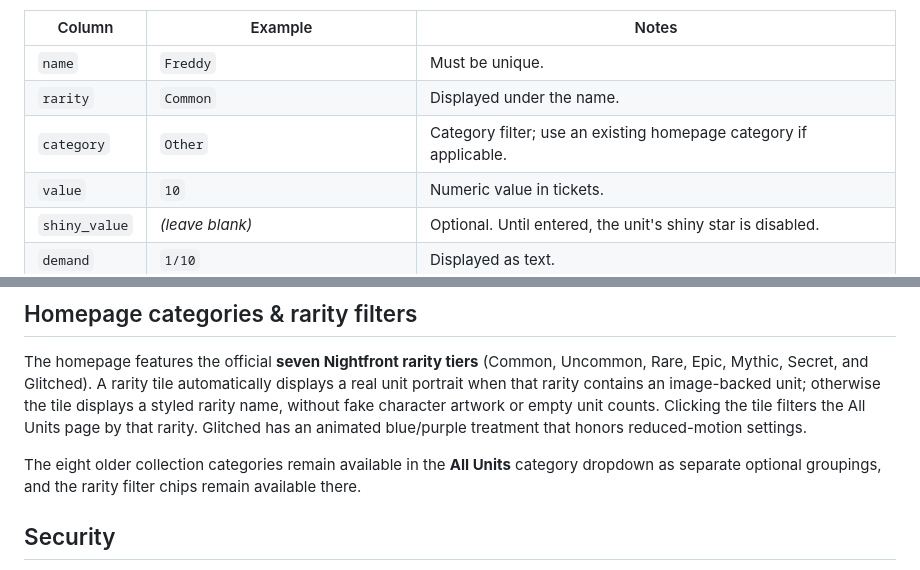
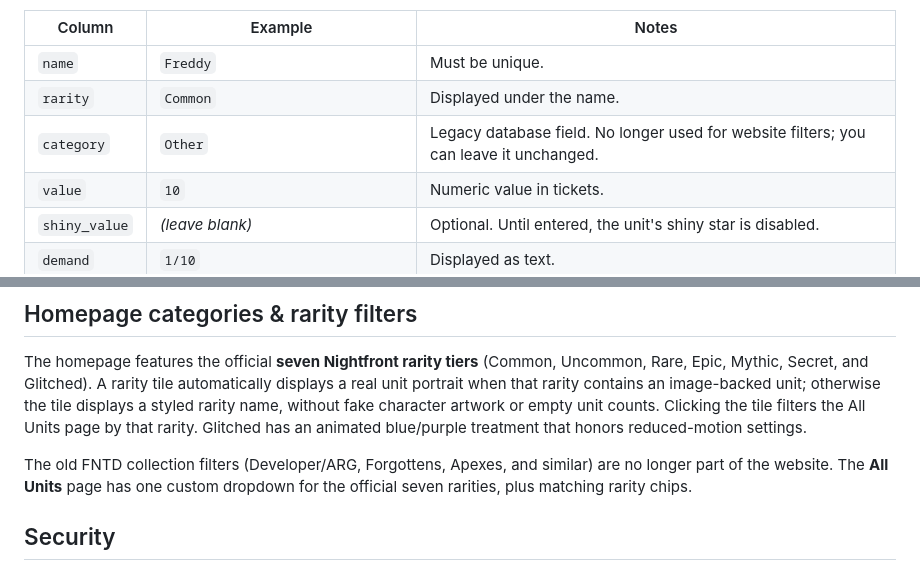
Before and after one commit to loreseekerl/nightfront-td-values, a Markdown page: README.md, 2 parts joined by grey strips. Rendered like a GitHub page.

Commit message:
Document rarity-only browsing and unused legacy category database field

```diff
--- a/README.md
+++ b/README.md
@@ -41,7 +41,7 @@ The examples are **rarity references**, not automatically published units. Add t
 | --- | --- | --- |
 | `name` | `Freddy` | Must be unique. |
 | `rarity` | `Common` | Displayed under the name. |
-| `category` | `Other` | Category filter; use an existing homepage category if applicable. |
+| `category` | `Other` | Legacy database field. No longer used for website filters; you can leave it unchanged. |
 | `value` | `10` | Numeric value in tickets. |
 | `shiny_value` | *(leave blank)* | Optional. Until entered, the unit's shiny star is disabled. |
 | `demand` | `1/10` | Displayed as text. |
@@ -79,7 +79,7 @@ The **Last Updated** section uses `units.updated_at`, automatically set by a Sup
 
 The homepage features the official **seven Nightfront rarity tiers** (Common, Uncommon, Rare, Epic, Mythic, Secret, and Glitched). A rarity tile automatically displays a real unit portrait when that rarity contains an image-backed unit; otherwise the tile displays a styled rarity name, without fake character artwork or empty unit counts. Clicking the tile filters the All Units page by that rarity. Glitched has an animated blue/purple treatment that honors reduced-motion settings.
 
-The eight older collection categories remain available in the **All Units** category dropdown as separate optional groupings, and the rarity filter chips remain available there.
+The old FNTD collection filters (Developer/ARG, Forgottens, Apexes, and similar) are no longer part of the website. The **All Units** page has one custom dropdown for the official seven rarities, plus matching rarity chips.
 
 ## Security
 
```
